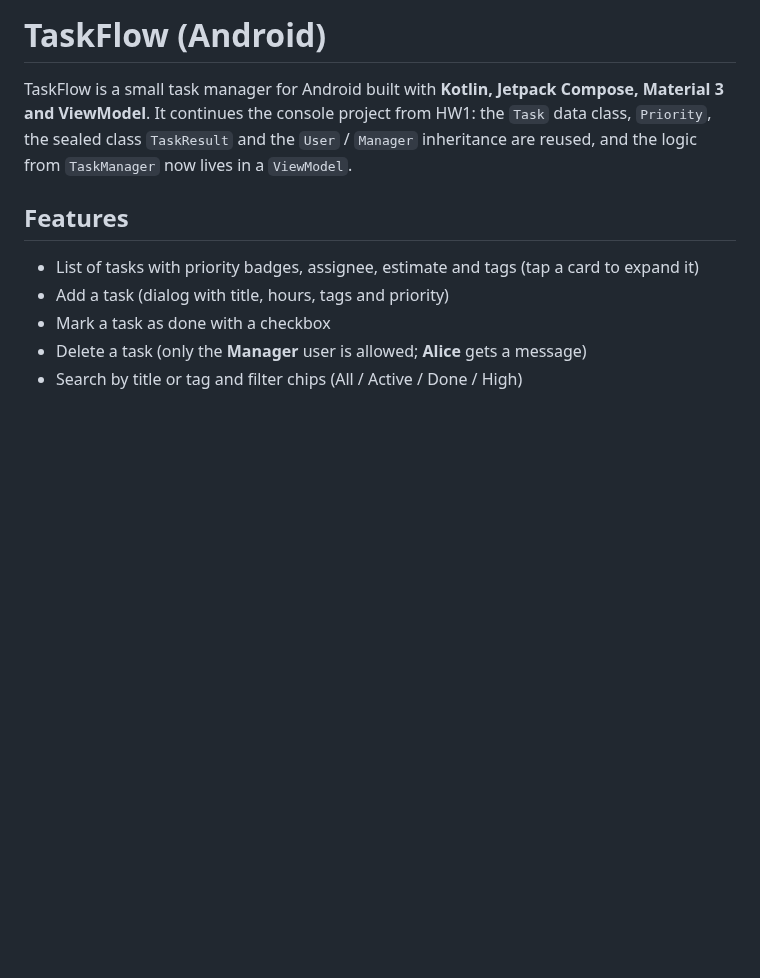
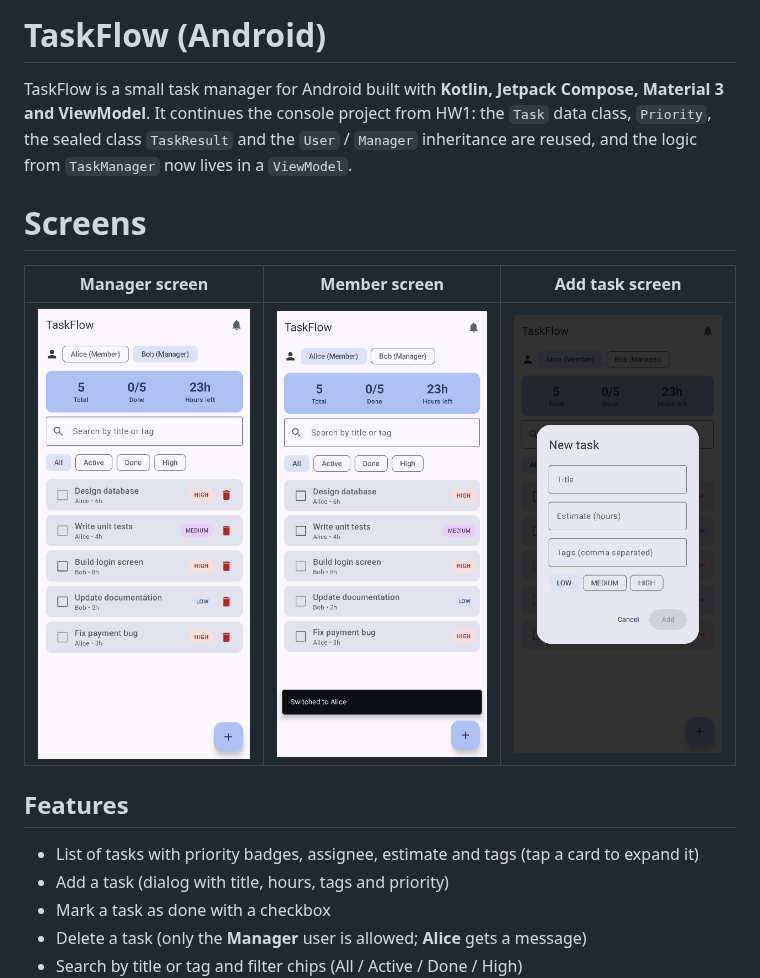
Before and after one commit to azikkw/Mobile-Programming, a Markdown page: Assignment 2/README.md, the part around the change. GitHub-like rendering; pictures changed too: Assignment 2/screenshots/add-task-screen.png (added), Assignment 2/screenshots/manager-screen.png (added), Assignment 2/screenshots/member-screen.png (added); blank space fills up the shorter version.

Commit message:
Added app screens to README

```diff
--- a/Assignment 2/README.md
+++ b/Assignment 2/README.md
@@ -3,6 +3,12 @@
 TaskFlow is a small task manager for Android built with **Kotlin, Jetpack Compose, Material 3 and ViewModel**.
 It continues the console project from HW1: the `Task` data class, `Priority`, the sealed class `TaskResult`
 and the `User` / `Manager` inheritance are reused, and the logic from `TaskManager` now lives in a `ViewModel`.
+
+# Screens
+
+| Manager screen | Member screen | Add task screen |
+|---|---|---|
+| ![Manager screen](screenshots/manager-screen.png) | ![Memeber screen](screenshots/member-screen.png) | ![Add task screen](screenshots/add-task-screen.png) |
 
 ## Features
 
```
